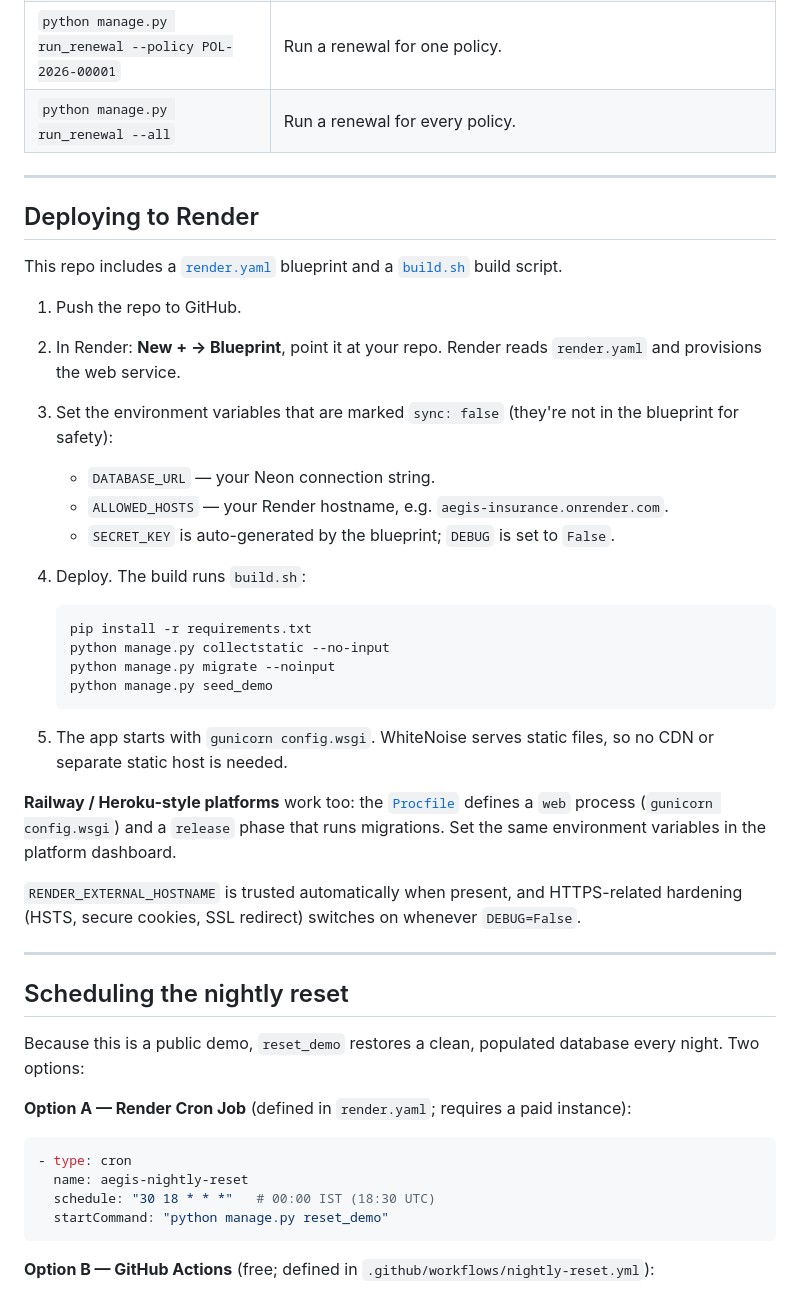
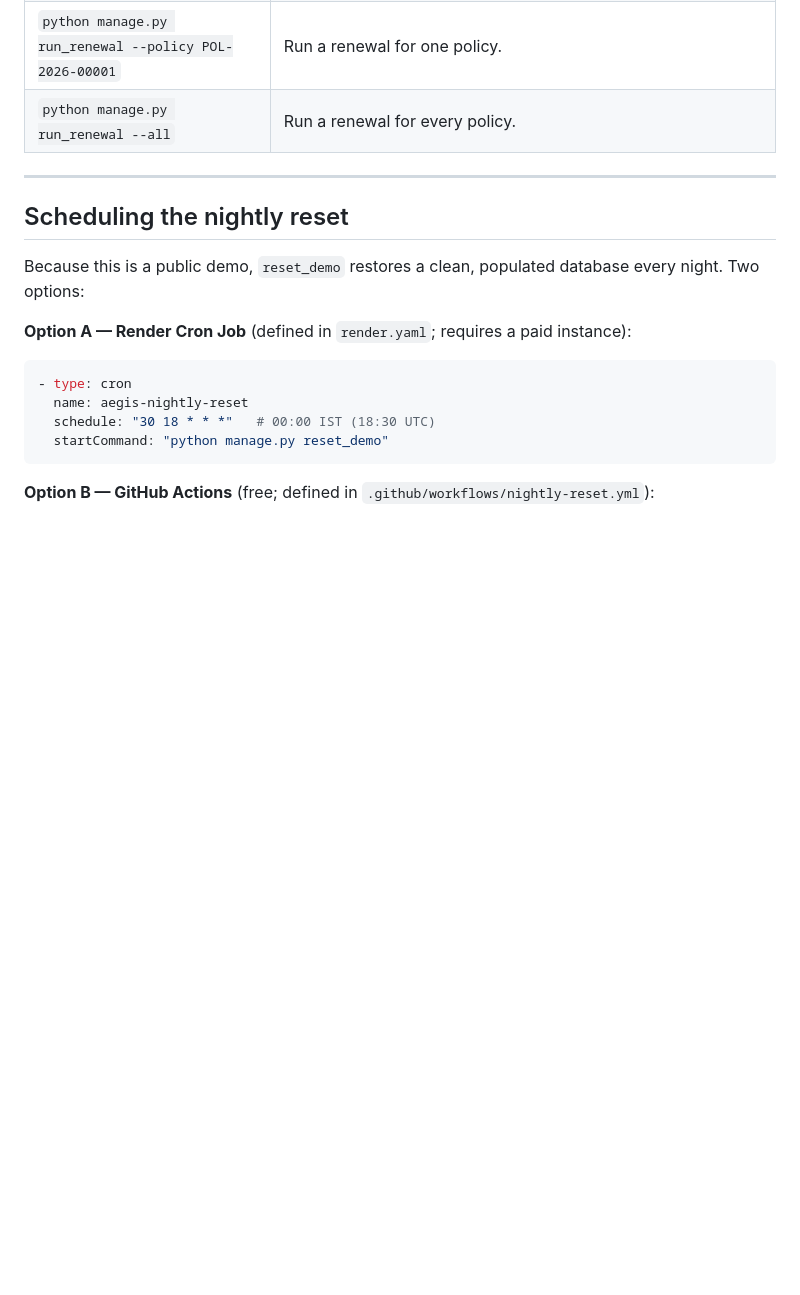
Before and after one commit to n1ranj7n/aegis-insurance, a Markdown page: README.md, the part around the change. Rendered like a GitHub page; blank space fills up the shorter version.

````diff
--- a/README.md
+++ b/README.md
@@ -168,40 +168,6 @@ audit row. Full design notes are in [ARCHITECTURE.md](ARCHITECTURE.md).
 
 ---
 
-## Deploying to Render
-
-This repo includes a [`render.yaml`](render.yaml) blueprint and a
-[`build.sh`](build.sh) build script.
-
-1. Push the repo to GitHub.
-2. In Render: **New + → Blueprint**, point it at your repo. Render reads
-   `render.yaml` and provisions the web service.
-3. Set the environment variables that are marked `sync: false` (they're not in the
-   blueprint for safety):
-   - `DATABASE_URL` — your Neon connection string.
-   - `ALLOWED_HOSTS` — your Render hostname, e.g. `aegis-insurance.onrender.com`.
-   - `SECRET_KEY` is auto-generated by the blueprint; `DEBUG` is set to `False`.
-4. Deploy. The build runs `build.sh`:
-
-   ```bash
-   pip install -r requirements.txt
-   python manage.py collectstatic --no-input
-   python manage.py migrate --noinput
-   python manage.py seed_demo
-   ```
-
-5. The app starts with `gunicorn config.wsgi`. WhiteNoise serves static files, so
-   no CDN or separate static host is needed.
-
-**Railway / Heroku-style platforms** work too: the [`Procfile`](Procfile) defines a
-`web` process (`gunicorn config.wsgi`) and a `release` phase that runs migrations.
-Set the same environment variables in the platform dashboard.
-
-`RENDER_EXTERNAL_HOSTNAME` is trusted automatically when present, and HTTPS-related
-hardening (HSTS, secure cookies, SSL redirect) switches on whenever `DEBUG=False`.
-
----
-
 ## Scheduling the nightly reset
 
 Because this is a public demo, `reset_demo` restores a clean, populated database
````
